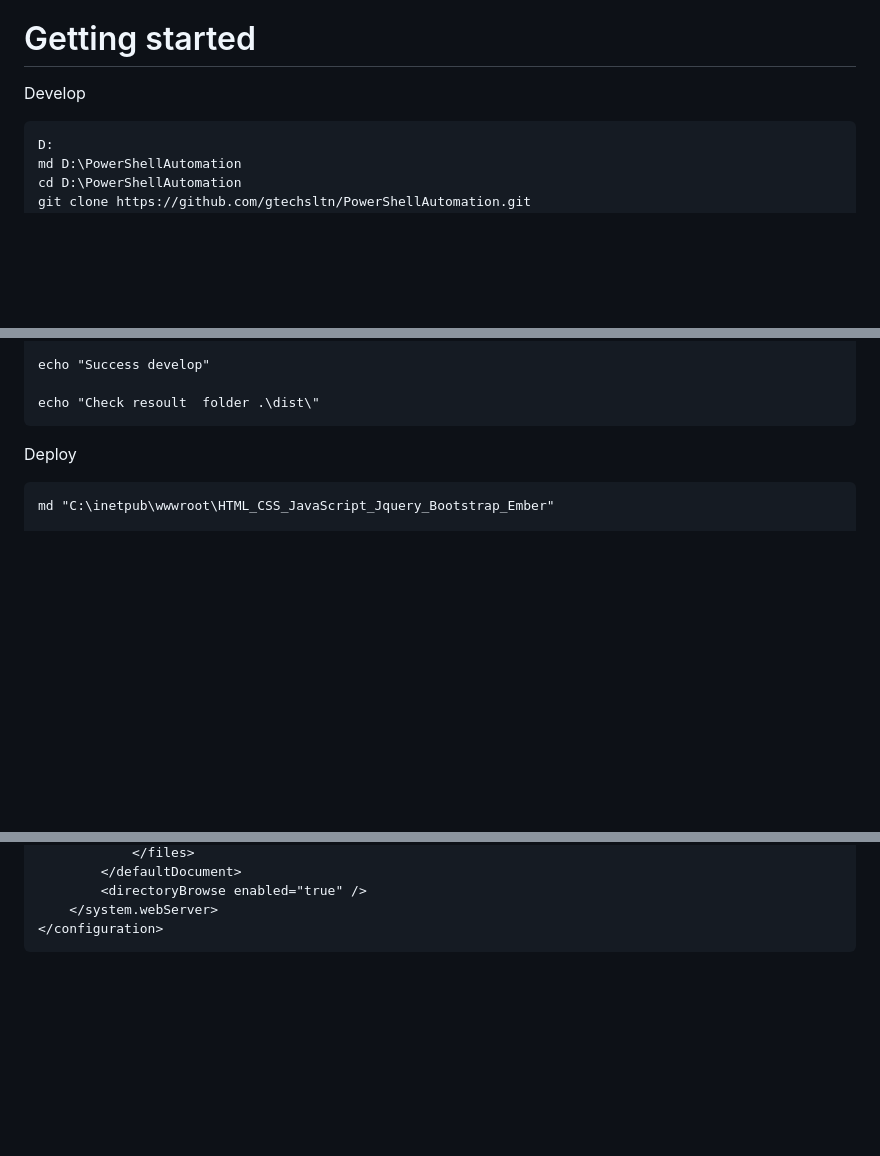
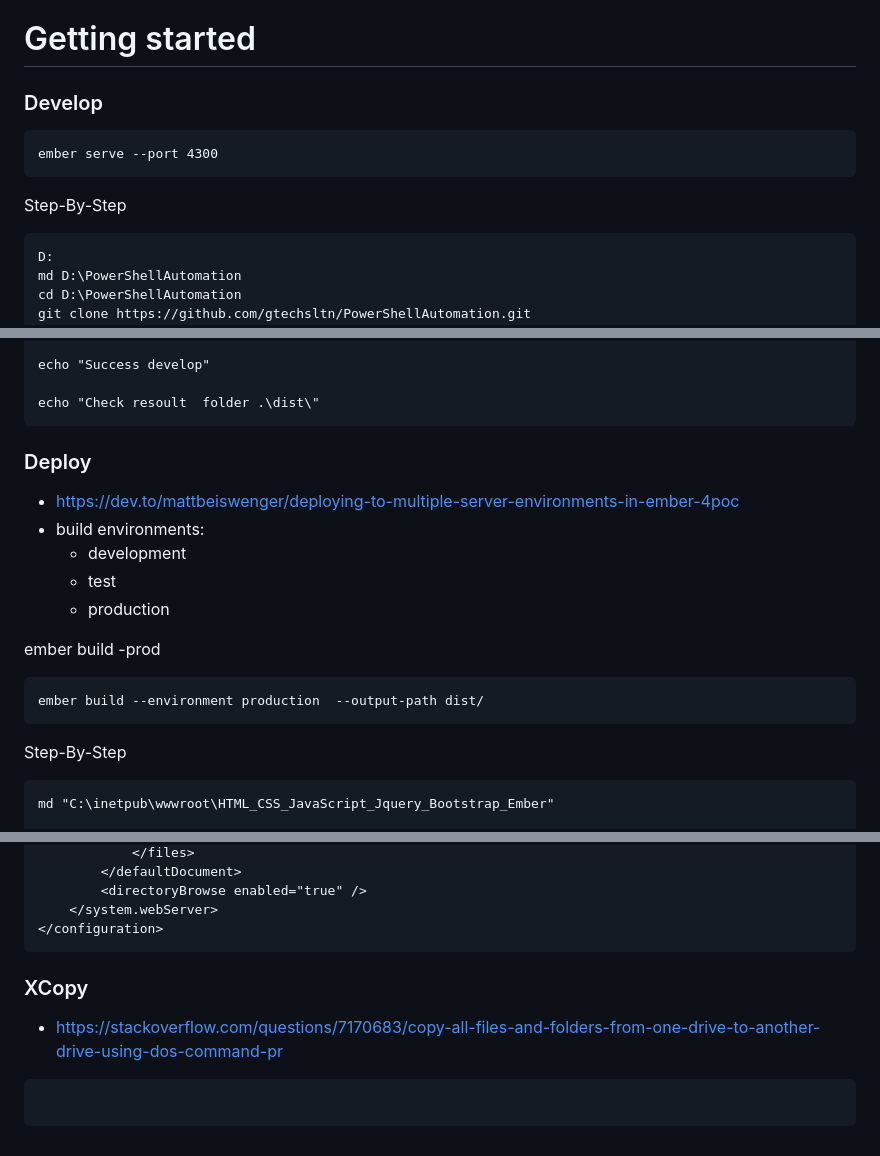
Before and after one commit to gtechsltn/PowerShellAutomation, a Markdown page: README.md, 3 parts joined by grey strips. Drawn GitHub-style; blank space fills up the shorter version.

````diff
--- a/README.md
+++ b/README.md
@@ -10,7 +10,14 @@
 
 # Getting started
 
-Develop
+### Develop
+
+```
+ember serve --port 4300
+```
+
+Step-By-Step
+
 ```
 D:
 md D:\PowerShellAutomation
@@ -34,7 +41,22 @@ echo "Success develop"
 echo "Check resoult  folder .\dist\"
 ```
 
-Deploy
+### Deploy
+
++ https://dev.to/mattbeiswenger/deploying-to-multiple-server-environments-in-ember-4poc
++ build environments:
+    + development
+    + test
+    + production
+
+ember build -prod
+
+```
+ember build --environment production  --output-path dist/
+```
+
+Step-By-Step
+
 ```
 md "C:\inetpub\wwwroot\HTML_CSS_JavaScript_Jquery_Bootstrap_Ember"
 
@@ -99,3 +121,9 @@ Important note that remove ';' character from **value = "index.html;"** to **val
     </system.webServer>
 </configuration>
 ```
+
+### XCopy
++ https://stackoverflow.com/questions/7170683/copy-all-files-and-folders-from-one-drive-to-another-drive-using-dos-command-pr
+```
+
+```
````
